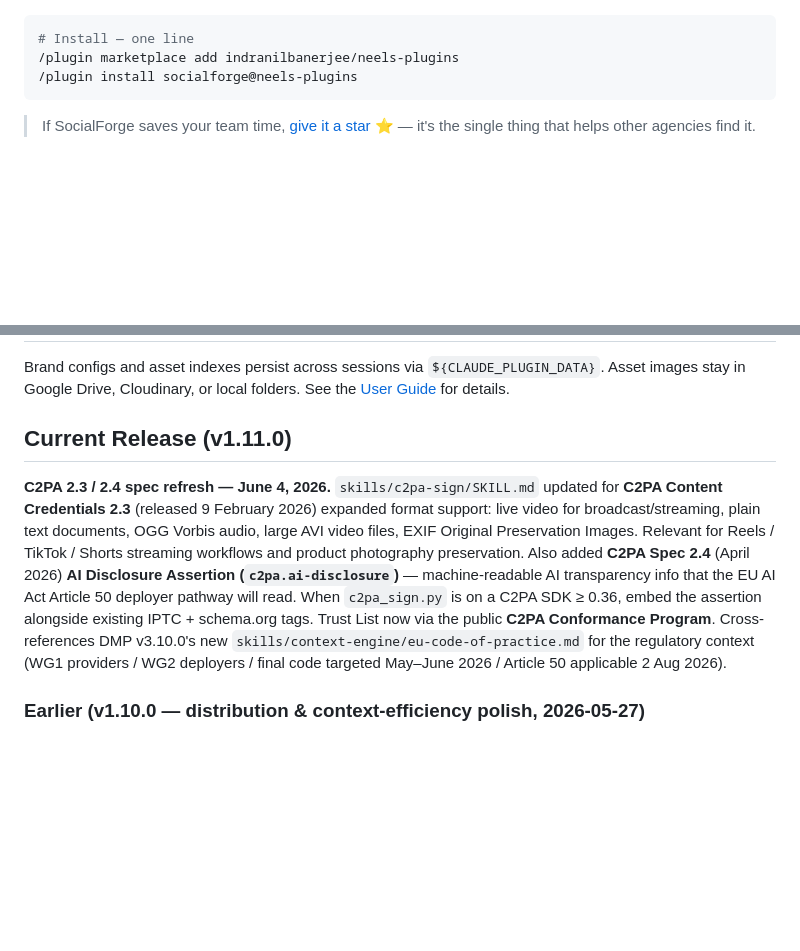
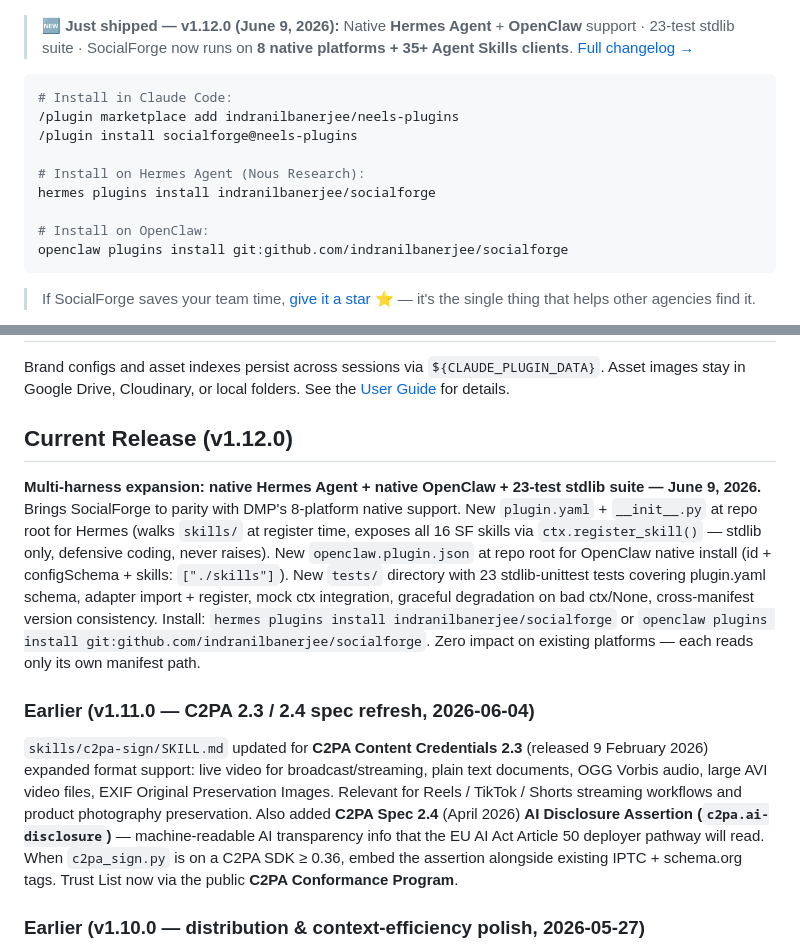
Before and after one commit to indranilbanerjee/socialforge, a Markdown page: README.md, 2 parts joined by grey strips. Drawn GitHub-style; blank space fills up the shorter version.

Commit message:
docs: README polish — hero platforms include Hermes + OpenClaw, version badge bumped, tests badge, Current Release section rewritten for v1.12.0
Hero one-liner: added Hermes Agent + OpenClaw + '35+ Agent Skills platforms'
to the platform list.

Badges:
- Version: 1.11.0 -> 1.12.0
- Added Tests badge: 23/23 passing
- Added Platforms badge: 8 native + 35 Agent Skills

Added 'Just shipped — v1.12.0' callout below badges.

Install commands block now includes Hermes + OpenClaw alongside Claude Code.

'Current Release' section rewritten:
- New v1.12.0 entry describing native Hermes + OpenClaw + 23-test suite
- v1.11.0 (C2PA spec refresh) demoted to 'Earlier' position

Co-Authored-By: Claude Opus 4.7 <noreply@anthropic.com>

````diff
--- a/README.md
+++ b/README.md
@@ -16,9 +18,17 @@ Open-source agency-grade social media production engine — **16 skills · 25 co
 [![EU AI Act](https://img.shields.io/badge/EU%20AI%20Act-Article%2050%20ready-darkred.svg)](references/c2pa-production-cert.md)
 
+> 🆕 **Just shipped — v1.12.0 (June 9, 2026):** Native **Hermes Agent** + **OpenClaw** support · 23-test stdlib suite · SocialForge now runs on **8 native platforms + 35+ Agent Skills clients**. [Full changelog →](CHANGELOG.md)
+
 ```bash
-# Install — one line
+# Install in Claude Code:
 /plugin marketplace add indranilbanerjee/neels-plugins
 /plugin install socialforge@neels-plugins
+
+# Install on Hermes Agent (Nous Research):
+hermes plugins install indranilbanerjee/socialforge
+
+# Install on OpenClaw:
+openclaw plugins install git:github.com/indranilbanerjee/socialforge
 ```
 
 > If SocialForge saves your team time, [give it a star ⭐](https://github.com/indranilbanerjee/socialforge/stargazers) — it's the single thing that helps other agencies find it.
@@ -358,9 +368,13 @@ The plugin works fully without connectors — all skills, agents, and creative p
 
 Brand configs and asset indexes persist across sessions via `${CLAUDE_PLUGIN_DATA}`. Asset images stay in Google Drive, Cloudinary, or local folders. See the [User Guide](docs/USER-GUIDE.md#11-where-your-data-lives) for details.
 
-## Current Release (v1.11.0)
+## Current Release (v1.12.0)
 
-**C2PA 2.3 / 2.4 spec refresh — June 4, 2026.** `skills/c2pa-sign/SKILL.md` updated for **C2PA Content Credentials 2.3** (released 9 February 2026) expanded format support: live video for broadcast/streaming, plain text documents, OGG Vorbis audio, large AVI video files, EXIF Original Preservation Images. Relevant for Reels / TikTok / Shorts streaming workflows and product photography preservation. Also added **C2PA Spec 2.4** (April 2026) **AI Disclosure Assertion (`c2pa.ai-disclosure`)** — machine-readable AI transparency info that the EU AI Act Article 50 deployer pathway will read. When `c2pa_sign.py` is on a C2PA SDK ≥ 0.36, embed the assertion alongside existing IPTC + schema.org tags. Trust List now via the public **C2PA Conformance Program**. Cross-references DMP v3.10.0's new `skills/context-engine/eu-code-of-practice.md` for the regulatory context (WG1 providers / WG2 deployers / final code targeted May–June 2026 / Article 50 applicable 2 Aug 2026).
+**Multi-harness expansion: native Hermes Agent + native OpenClaw + 23-test stdlib suite — June 9, 2026.** Brings SocialForge to parity with DMP's 8-platform native support. New `plugin.yaml` + `__init__.py` at repo root for Hermes (walks `skills/` at register time, exposes all 16 SF skills via `ctx.register_skill()` — stdlib only, defensive coding, never raises). New `openclaw.plugin.json` at repo root for OpenClaw native install (id + configSchema + skills: `["./skills"]`). New `tests/` directory with 23 stdlib-unittest tests covering plugin.yaml schema, adapter import + register, mock ctx integration, graceful degradation on bad ctx/None, cross-manifest version consistency. Install: `hermes plugins install indranilbanerjee/socialforge` or `openclaw plugins install git:github.com/indranilbanerjee/socialforge`. Zero impact on existing platforms — each reads only its own manifest path.
+
+### Earlier (v1.11.0 — C2PA 2.3 / 2.4 spec refresh, 2026-06-04)
+
+`skills/c2pa-sign/SKILL.md` updated for **C2PA Content Credentials 2.3** (released 9 February 2026) expanded format support: live video for broadcast/streaming, plain text documents, OGG Vorbis audio, large AVI video files, EXIF Original Preservation Images. Relevant for Reels / TikTok / Shorts streaming workflows and product photography preservation. Also added **C2PA Spec 2.4** (April 2026) **AI Disclosure Assertion (`c2pa.ai-disclosure`)** — machine-readable AI transparency info that the EU AI Act Article 50 deployer pathway will read. When `c2pa_sign.py` is on a C2PA SDK ≥ 0.36, embed the assertion alongside existing IPTC + schema.org tags. Trust List now via the public **C2PA Conformance Program**.
 
 ### Earlier (v1.10.0 — distribution & context-efficiency polish, 2026-05-27)
 
````
Also changed, not shown: other parts of README.md (+5 -3 lines).
